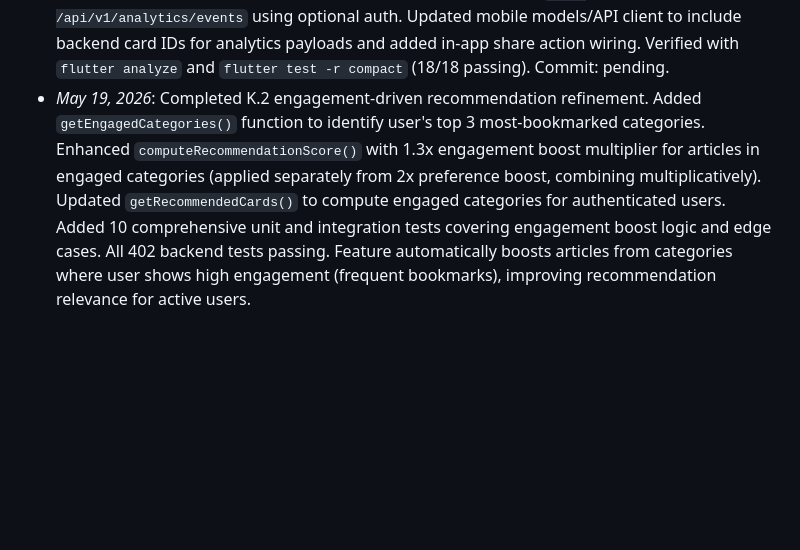
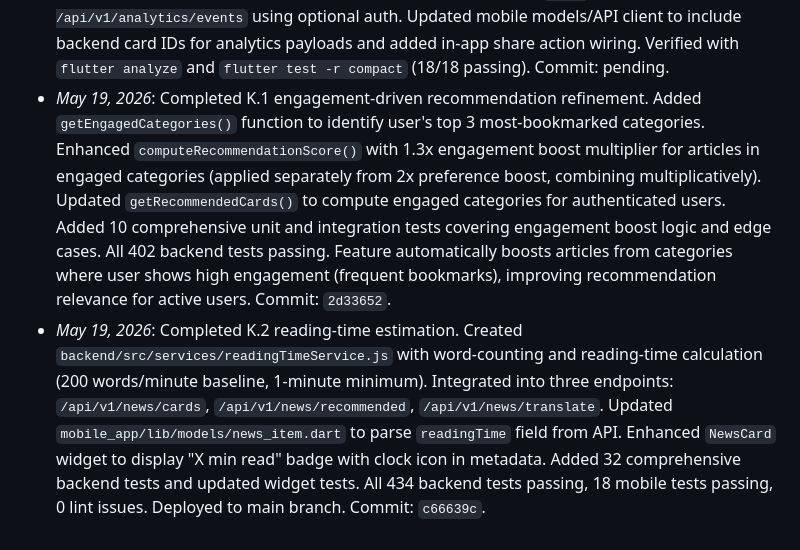
Before and after one commit to sachudj/vruttaant-app, a Markdown page: docs/ROADMAP.md, the part around one of its changes. Rendered like a GitHub page; blank space fills up the shorter version.

```diff
--- a/docs/ROADMAP.md
+++ b/docs/ROADMAP.md
@@ -209,4 +209,5 @@ Tracks A-J completed. Detailed session notes are below. Next phase: Tracks K (Us
 - _May 18, 2026_: Completed production deployment readiness baseline. Added backend staging/production environment templates (`backend/.env.staging.example`, `backend/.env.production.example`), mobile environment define templates (`mobile_app/env/staging.json`, `mobile_app/env/production.json`), deployment runbook (`docs/DEPLOYMENT.md`), and CI deployment gate workflow (`.github/workflows/deploy-gate.yml`) with smoke checks plus strict SLO baseline verification. Commit: pending.
 - _May 18, 2026_: Completed Track J backend analytics foundation (J1-J5). Created `UserActivityEvent` model with TTL auto-purge (90 days), event capture middleware (non-blocking async), analytics service with trending/categories/engagement aggregations, and controller endpoints: POST `/api/v1/analytics/events` (soft-auth for client event submission), GET `/api/v1/analytics/trending` (admin, sorted by views), GET `/api/v1/analytics/categories` (admin, engagement-ranked), GET `/api/v1/analytics/card/:id/metrics` (admin), GET `/api/v1/analytics/user/engagement` (auth user profile). Added 60+ tests across 3 test files (validators, service unit, integration). Coverage 74.19% statements, 67.32% branches. Commit: `4a35547`.
 - _May 18, 2026_: Completed J6 mobile analytics event tracking integration. Added `mobile_app/lib/services/event_tracking_service.dart` and wired feed-side tracking for story views (with duration), bookmark, translate, and share actions via `POST /api/v1/analytics/events` using optional auth. Updated mobile models/API client to include backend card IDs for analytics payloads and added in-app share action wiring. Verified with `flutter analyze` and `flutter test -r compact` (18/18 passing). Commit: pending.
-- _May 19, 2026_: Completed K.2 engagement-driven recommendation refinement. Added `getEngagedCategories()` function to identify user's top 3 most-bookmarked categories. Enhanced `computeRecommendationScore()` with 1.3x engagement boost multiplier for articles in engaged categories (applied separately from 2x preference boost, combining multiplicatively). Updated `getRecommendedCards()` to compute engaged categories for authenticated users. Added 10 comprehensive unit and integration tests covering engagement boost logic and edge cases. All 402 backend tests passing. Feature automatically boosts articles from categories where user shows high engagement (frequent bookmarks), improving recommendation relevance for active users.
+- _May 19, 2026_: Completed K.1 engagement-driven recommendation refinement. Added `getEngagedCategories()` function to identify user's top 3 most-bookmarked categories. Enhanced `computeRecommendationScore()` with 1.3x engagement boost multiplier for articles in engaged categories (applied separately from 2x preference boost, combining multiplicatively). Updated `getRecommendedCards()` to compute engaged categories for authenticated users. Added 10 comprehensive unit and integration tests covering engagement boost logic and edge cases. All 402 backend tests passing. Feature automatically boosts articles from categories where user shows high engagement (frequent bookmarks), improving recommendation relevance for active users. Commit: `2d33652`.
+- _May 19, 2026_: Completed K.2 reading-time estimation. Created `backend/src/services/readingTimeService.js` with word-counting and reading-time calculation (200 words/minute baseline, 1-minute minimum). Integrated into three endpoints: `/api/v1/news/cards`, `/api/v1/news/recommended`, `/api/v1/news/translate`. Updated `mobile_app/lib/models/news_item.dart` to parse `readingTime` field from API. Enhanced `NewsCard` widget to display "X min read" badge with clock icon in metadata. Added 32 comprehensive backend tests and updated widget tests. All 434 backend tests passing, 18 mobile tests passing, 0 lint issues. Deployed to main branch. Commit: `c66639c`.
```
Also changed, not shown: other parts of docs/ROADMAP.md (+1 -1 lines), docs/PROJECT_STATUS.md (+3 -3 lines).
